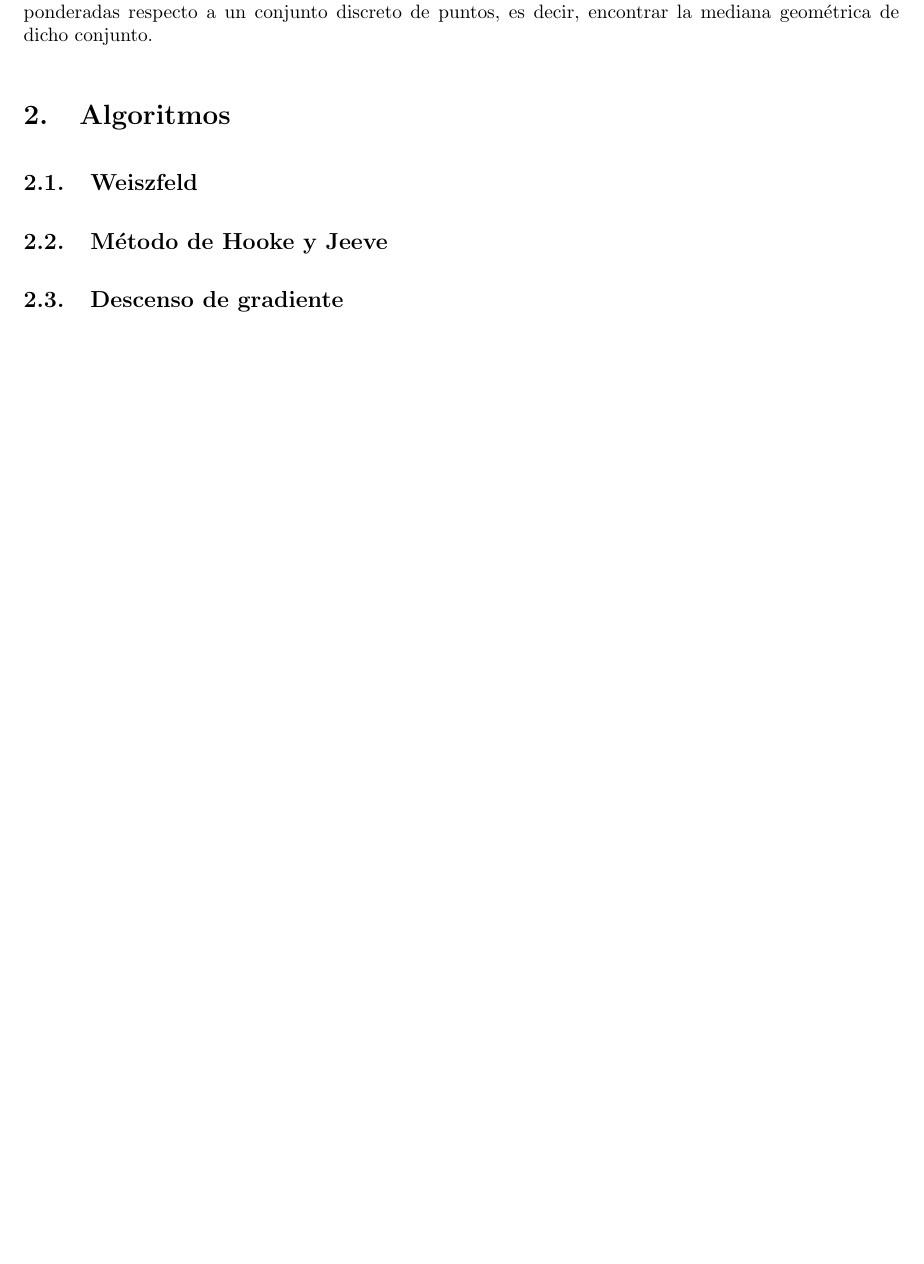
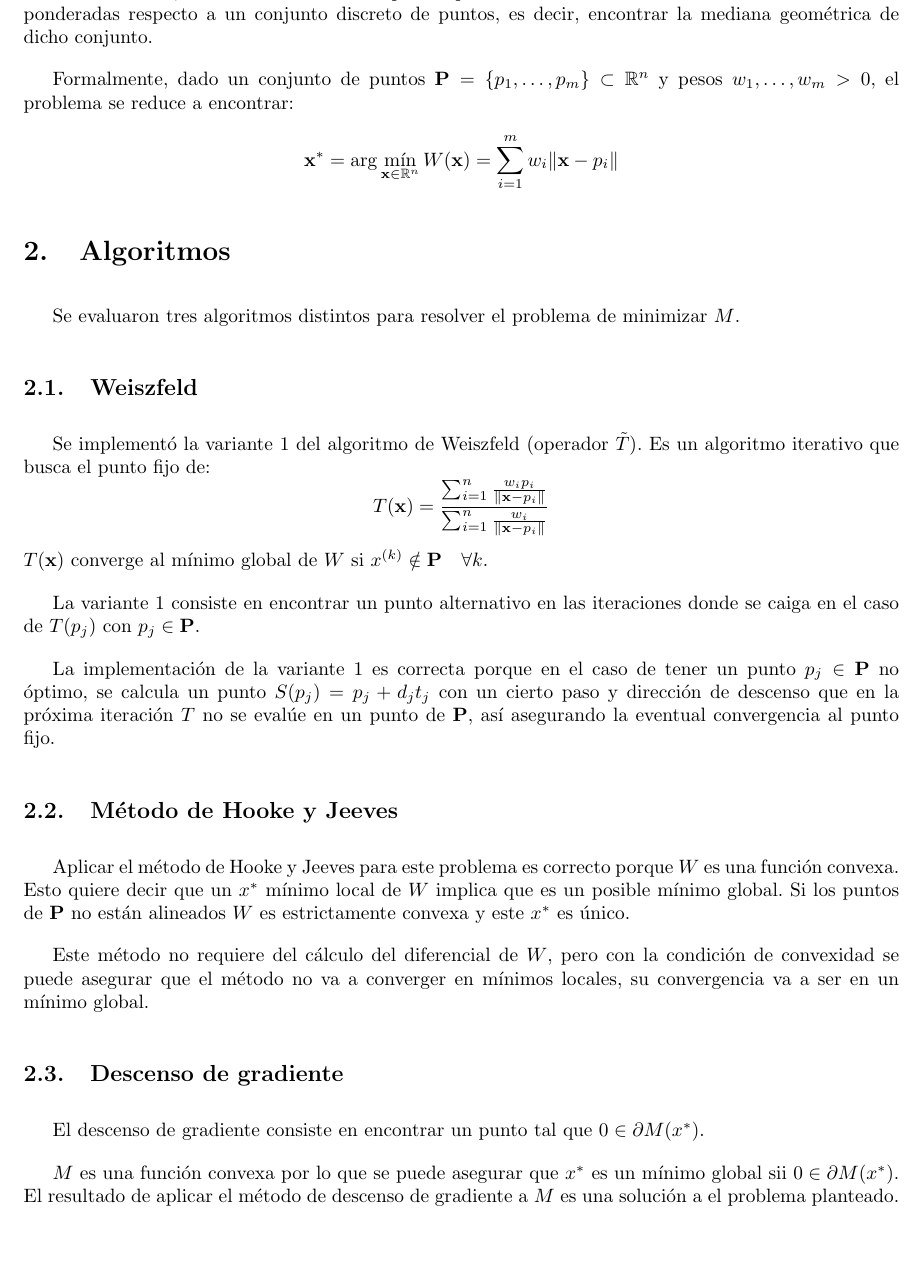
Before and after one commit to Laks0/InvOp-TPs, a LaTeX document (TP3/informe/informe.tex): part of page 2 of 2 before the commit and part of page 2 of 3 after it, cut so that both start at the same text, the shorter picture padded with empty space. Compiled offline with pdfLaTeX.

Commit message:
Agrega breve explicación algoritmos

```diff
--- a/TP3/informe/informe.tex
+++ b/TP3/informe/informe.tex
@@ -40,17 +40,37 @@
 
 En este trabajo práctico se implementaron distintos algoritmos para encontrar la ubicación óptima de un centro de servicio médico que responda a zonas afectadas con distintos niveles de atención necesarios. Mas formalmente, se busca encontrar un punto que minimice la suma de las distancias euclidianas ponderadas respecto a un conjunto discreto de puntos, es decir, encontrar la mediana geométrica de dicho conjunto.
 
+Formalmente, dado un conjunto de puntos $ \mathbf{P} = \{p_1, \dots, p_m\} \subset \mathbb{R}^n$ y pesos $w_1, \dots, w_m > 0$, el problema se reduce a encontrar:
+\[
+\mathbf{x}^* = \arg \min_{\mathbf{x} \in \mathbb{R}^n} W(\mathbf{x}) = \sum_{i=1}^{m} w_i \|\mathbf{x} - p_i\|
+\]
+
 \section{Algoritmos}
 
+Se evaluaron tres algoritmos distintos para resolver el problema de minimizar $M$.
 
 \subsection{Weiszfeld}
 
+Se implementó la variante 1  del algoritmo de Weiszfeld (operador $\tilde{T}$). Es un algoritmo iterativo que busca el punto fijo de:
+\[
+T(\mathbf{x}) = \frac{ \sum_{i=1}^{n} \frac{w_i p_i}{\| \mathbf{x} - p_i \|} }{ \sum_{i=1}^{n} \frac{w_i}{\| \mathbf{x} - p_i \|} }
+\]
+$T(\mathbf{x})$ converge al mínimo global de $W$ si $x^{(k)} \notin \mathbf{P} \quad \forall k$.
 
-\subsection{Método de Hooke y Jeeve}
+La variante 1 consiste en encontrar un punto alternativo en las iteraciones donde se caiga en el caso de $T(p_j)$ con $p_j \in \mathbf{P}$.
 
+ La implementación de la variante 1 es correcta porque en el caso de tener un punto $p_j \in \mathbf{P}$ no óptimo, se calcula un punto $S(p_j) = p_j + d_j t_j$ con un cierto paso y dirección de descenso que en la próxima iteración $T$ no se evalúe en un punto de $\mathbf{P}$, así asegurando la eventual convergencia al punto fijo.
+\subsection{Método de Hooke y Jeeves}
+
+Aplicar el método de Hooke y Jeeves para este problema es correcto porque $W$ es una función convexa. Esto quiere decir que un $x^*$ mínimo local de $W$ implica que es un posible mínimo global. Si los puntos de $\mathbf{P}$ no están alineados $W$ es estrictamente convexa y este $x^*$ es único.
+
+Este método no requiere del cálculo del diferencial de $W$, pero con la condición de convexidad se puede asegurar que el método no va a converger en mínimos locales, su convergencia va a ser en un mínimo global.
 
 \subsection{Descenso de gradiente}
 
+El descenso de gradiente consiste en encontrar un punto tal que $0 \in \partial M(x^*)$.
+
+$M$ es una función convexa por lo que se puede asegurar que $x^*$ es un mínimo global sii $0 \in \partial M(x^*)$. El resultado de aplicar el método de descenso de gradiente a $M$ es una solución a el problema planteado.
 
 \section{Comparación de tiempos entre algoritmos}
 
```
Also changed, not shown: TP3/informe/informe.pdf, 4 other files.
